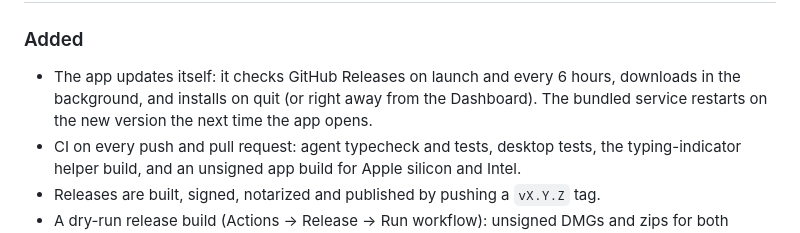
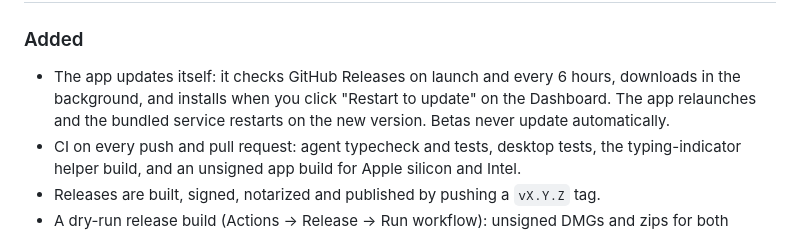
Before and after one commit to mbsoft/waterboy, a Markdown page: CHANGELOG.md, the part around the change. Drawn GitHub-style.

Commit message:
CHANGELOG: updates install on Restart to update, not on quit

```diff
--- a/CHANGELOG.md
+++ b/CHANGELOG.md
@@ -9,8 +9,8 @@ publishes it as the GitHub Release notes.
 
 ### Added
 - The app updates itself: it checks GitHub Releases on launch and every 6 hours, downloads in the
-  background, and installs on quit (or right away from the Dashboard). The bundled service restarts
-  on the new version the next time the app opens.
+  background, and installs when you click "Restart to update" on the Dashboard. The app relaunches
+  and the bundled service restarts on the new version. Betas never update automatically.
 - CI on every push and pull request: agent typecheck and tests, desktop tests, the typing-indicator
   helper build, and an unsigned app build for Apple silicon and Intel.
 - Releases are built, signed, notarized and published by pushing a `vX.Y.Z` tag.
```
